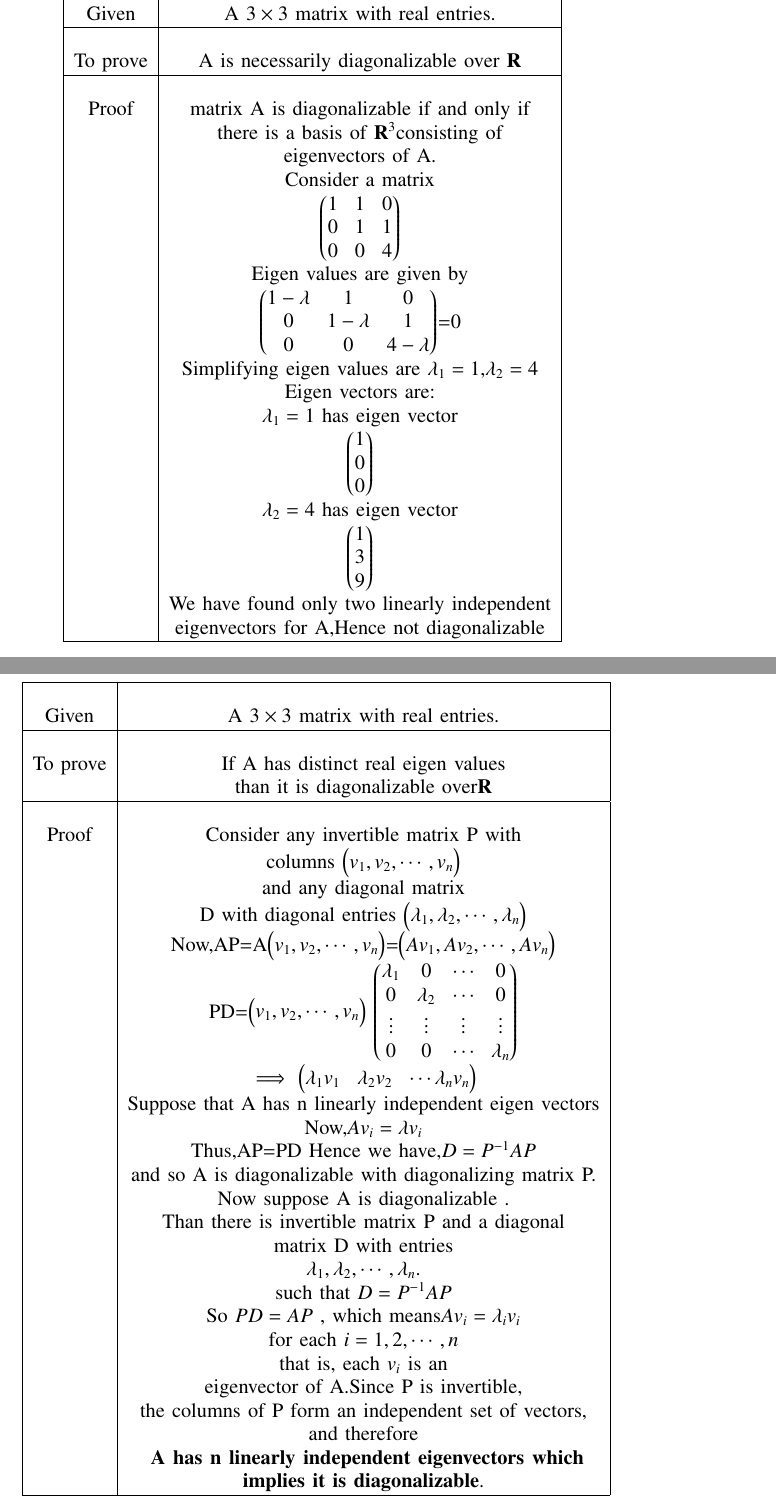
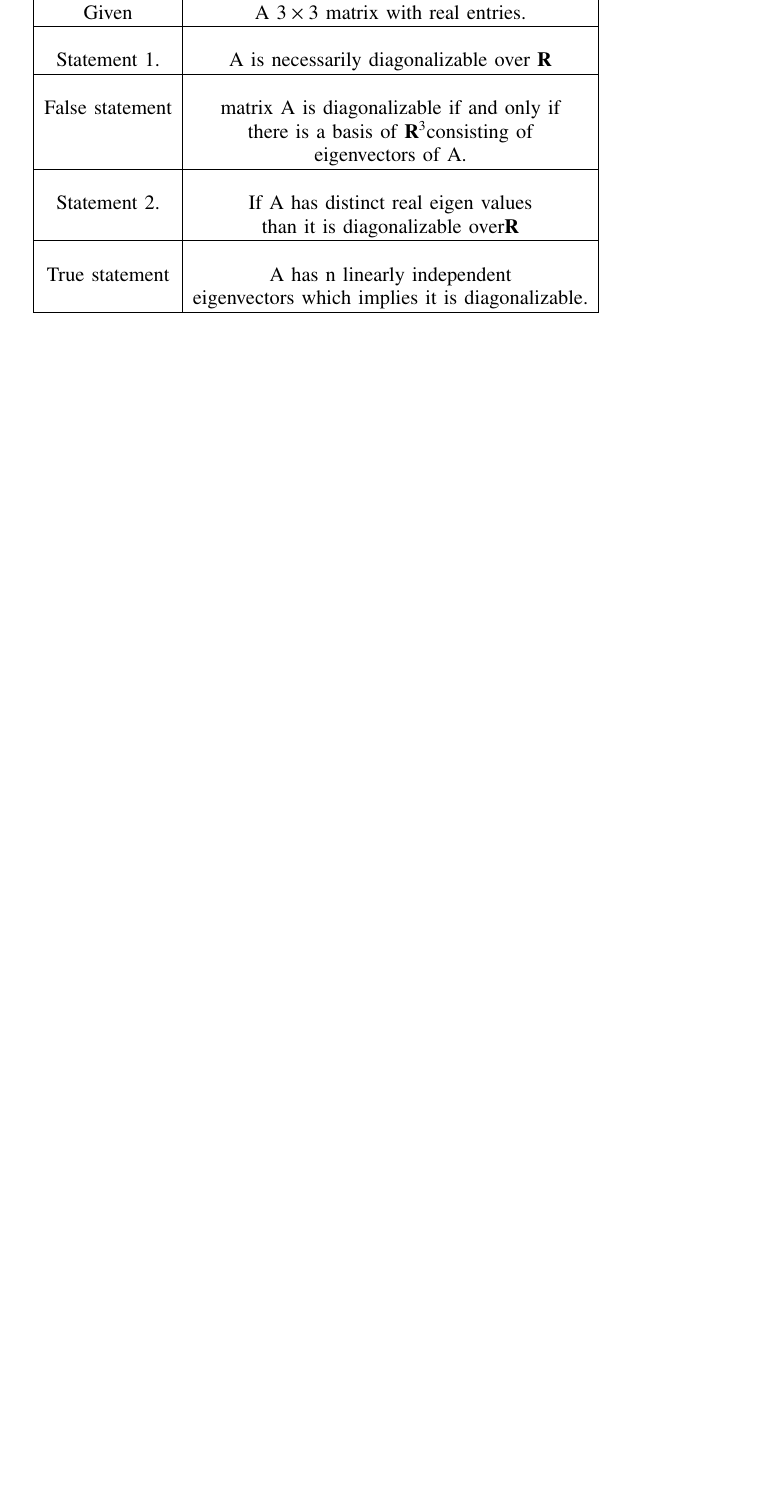
Before and after one commit to shivangi-975/EE5609-Matrix_Theory, a LaTeX problem sheet (Assignment_19/Assignment_19.tex): two parts of pages 2 and 3 of 4 before the commit and part of page 2 of 2 after it, the two joined at a grey line, cut so that both start at the same text, the shorter picture padded with empty space. Compiled offline with pdfLaTeX.

Commit message:
Update Assignment_19.tex

```diff
--- a/Assignment_19/Assignment_19.tex
+++ b/Assignment_19/Assignment_19.tex
@@ -270,33 +270,23 @@ Let A be a $3\times 3$  matrix  with real entries.Identify  the correct statemen
 \section{Solution}
 \clearpage
 \renewcommand{\thetable}{1}
-\begin{table*}[h!]
+\begin{table*}[ht!]
 \begin{center}
 \begin{tabular}{|c|c|}
 \hline
 & \\Given & A $3\times 3$ matrix  with real entries.\\
 \hline
 & \\
-To prove & A  is necessarily diagonalizable over $\vec{R}$\\
+Statement 1. & A  is necessarily diagonalizable over $\vec{R}$\\
 \hline
 & \\
-Proof & matrix A is diagonalizable if and only if\\ &there is a basis of $\vec{R}^3 $consisting of\\
+False statement& matrix A is diagonalizable if and only if\\ &there is a basis of $\vec{R}^3 $consisting of\\
 & eigenvectors of A.\\
-&Consider a matrix\\
-& \myvec{
-1 &1 &0\\
-0&1&1\\
-0&0&4}\\
-& Eigen values are given by\\
-& \myvec{
-1 -\lambda &1 &0\\
-0&1-\lambda&1\\
-0&0&4-\lambda}=0\\
-& Simplifying eigen values are $\lambda_1=1$,$\lambda_2=4$\\
-& Eigen vectors are:\\
- & $\lambda_1=1$ has eigen vector\\
- &\myvec{1\\0\\0}\\
- & $\lambda_2=4$ has eigen vector\\
- &\myvec{1\\3\\9}\\
- &We have found only two linearly independent\\
- & eigenvectors for A,Hence not diagonalizable\\
+\hline
+& \\
+Statement 2. & If A has distinct real  eigen values\\
+& than  it is diagonalizable over$\vec{R}$\\
+\hline
+&\\
+True statement& A has n linearly independent\\ & eigenvectors which implies it is diagonalizable.\\
+\hline
@@ -309,46 +310,0 @@ Proof & matrix A is diagonalizable if and only if\\ &there is a basis of $\vec{R
-\renewcommand{\thetable}{2}
-\begin{table*}[ht]
-\begin{center}
-\begin{tabular}{|c|c|}
-\hline
-& \\
-Given & A $3\times 3$ matrix  with real entries.\\
-\hline
-& \\
-To prove & If A has distinct real  eigen values\\
-& than  it is diagonalizable over$\vec{R}$\\
-\hline
-& \\
-Proof & Consider any invertible matrix P with \\
-&columns \myvec{v_1,v_2,\cdots,v_n}\\
-& and any diagonal matrix\\
-& D with diagonal entries \myvec{\lambda_1,\lambda_2,\cdots,\lambda_n}\\
-& Now,AP=A\myvec{v_1,v_2,\cdots, v_n}=\myvec{
-Av_1,Av_2,\cdots, Av_n}\\
-&PD=\myvec{v_1,v_2,\cdots,v_n}
-\myvec{\lambda_1&0&\cdots&0\\
-0&\lambda_2&\cdots&0\\
-\vdots&\vdots&\vdots&\vdots\\
-0&0&\cdots&\lambda_n}\\
-& $\implies$ \myvec{
-\lambda_1v_1 &\lambda_2v_2&\cdots\lambda_nv_n
-}\\
-& Suppose that A has n linearly independent eigen vectors\\
-& Now,$Av_i=\lambda v_i$\\
-& Thus,AP=PD
-Hence we have,$D=P^{-1}AP$\\
-&and  so A  is diagonalizable with diagonalizing  matrix P.\\
-& Now  suppose A is diagonalizable .\\
-& Than there is invertible matrix P and a diagonal\\
-& matrix D with entries\\
-& $\lambda_1,\lambda_2,\cdots,\lambda_n.$\\
-& such that $D=P^{-1}AP$
- \\
-&So $P D = AP$ , which means$ Av_i = \lambda_iv_i$ \\
-& for each $i = 1, 2, \cdots, n$\\
-& that is, each $v_i$  is an\\
-& eigenvector of A.Since P is invertible,\\
-& the columns of P form an independent set of vectors,\\ & and therefore\\
-&\textbf{ A has n linearly independent eigenvectors which}\\ & \textbf{implies it is diagonalizable}.\\
-\hline
-\end{tabular}
```
Also changed, not shown: Assignment_19/Assignment_19.tex (86 more changed lines).
